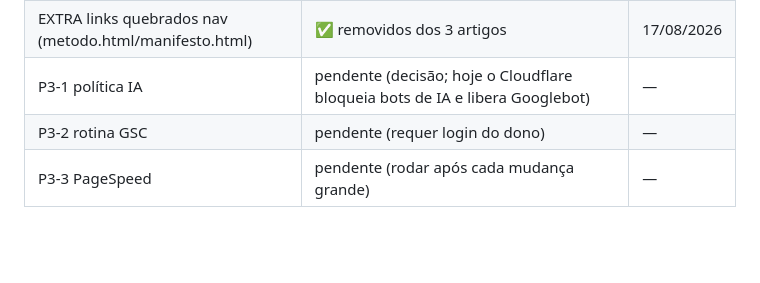
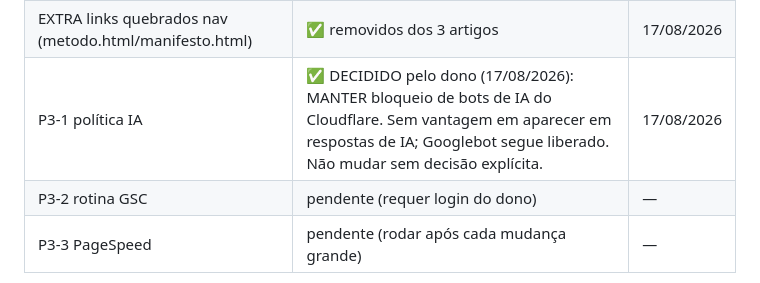
Before and after one commit to codex-tm/site, a Markdown page: docs/seo/04-plano-de-melhorias.md, the part around the change. Rendered like a GitHub page; blank space fills up the shorter version.

```diff
--- a/docs/seo/04-plano-de-melhorias.md
+++ b/docs/seo/04-plano-de-melhorias.md
@@ -83,7 +83,7 @@ Itens que faltam para conformidade total com as diretrizes de `01-diretrizes-do-
 | P2-3 artigos finos | ✅ concluído (a-arte 533→1050, nao-aceite 629→1037 palavras) | 17/08/2026 |
 | P2-4 headers | ✅ concluído via arquivo `_headers` (Cloudflare Pages) | 17/08/2026 |
 | EXTRA links quebrados nav (metodo.html/manifesto.html) | ✅ removidos dos 3 artigos | 17/08/2026 |
-| P3-1 política IA | pendente (decisão; hoje o Cloudflare bloqueia bots de IA e libera Googlebot) | — |
+| P3-1 política IA | ✅ DECIDIDO pelo dono (17/08/2026): MANTER bloqueio de bots de IA do Cloudflare. Sem vantagem em aparecer em respostas de IA; Googlebot segue liberado. Não mudar sem decisão explícita. | 17/08/2026 |
 | P3-2 rotina GSC | pendente (requer login do dono) | — |
 | P3-3 PageSpeed | pendente (rodar após cada mudança grande) | — |
 
```
Also changed, not shown: docs/seo/02-diagnostico-do-site.md (+1 -0 lines).
